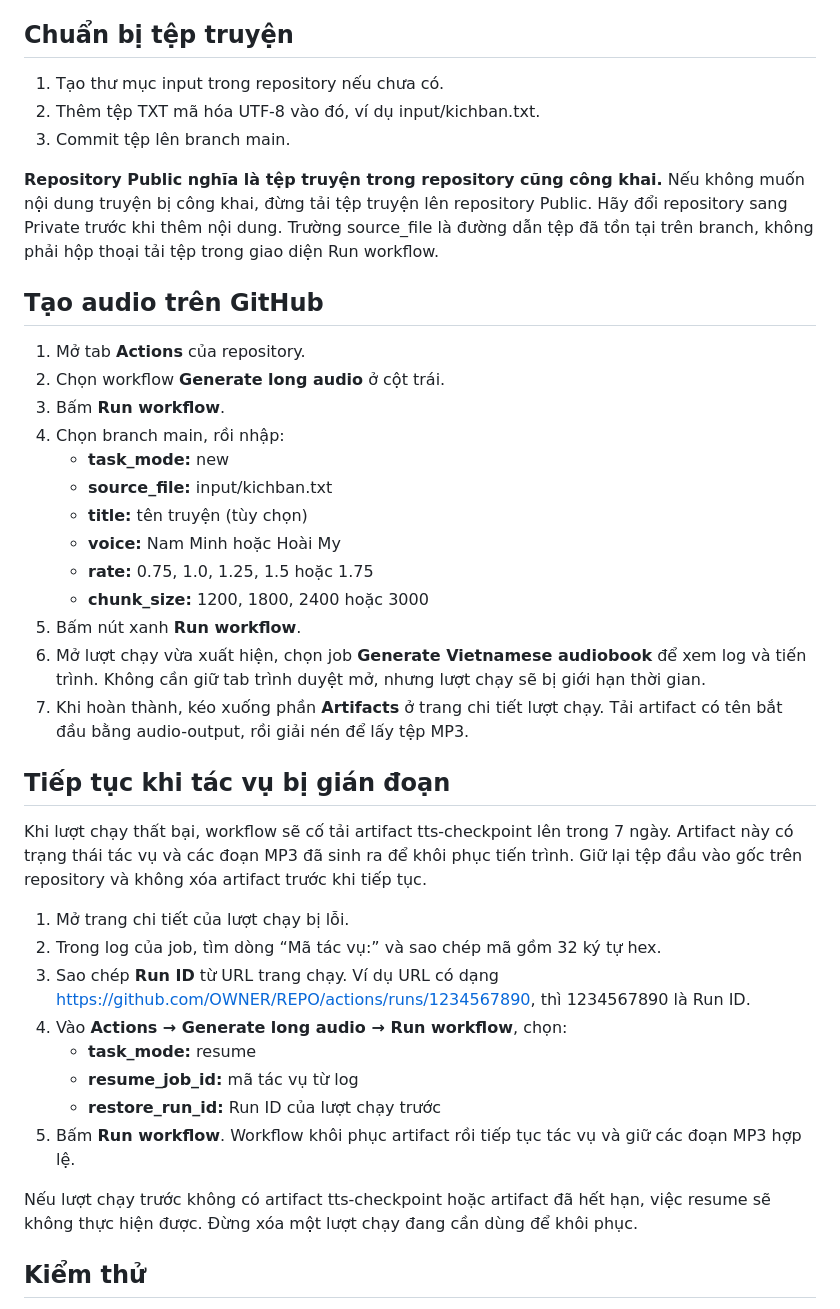
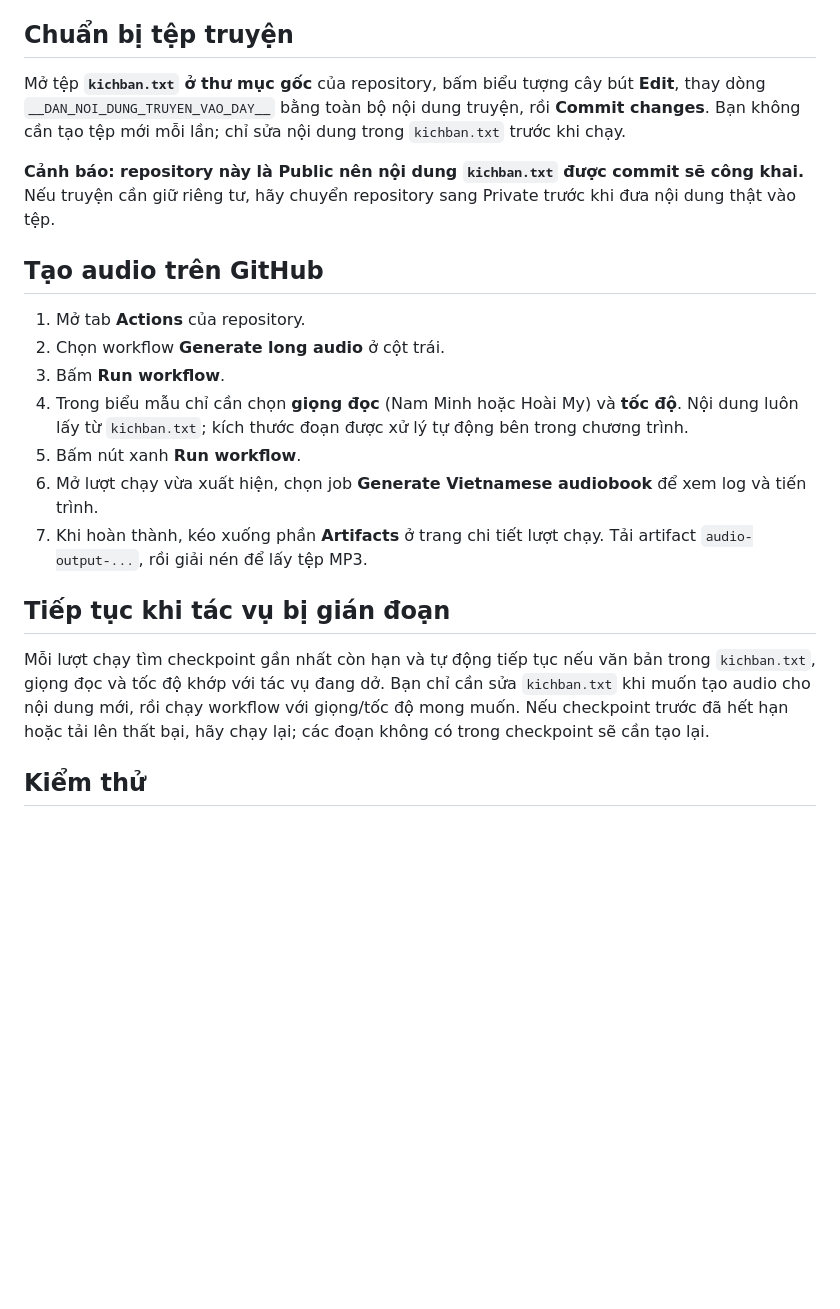
Before and after one commit to Tanphong254/Vietnamese-Long-Audio-TTS, a Markdown page: README.md, the part around the change. GitHub-like rendering; blank space fills up the shorter version.

Commit message:
Simplify GitHub Actions to voice and speed only

```diff
--- a/README.md
+++ b/README.md
@@ -17,42 +17,23 @@ Edge-TTS cần Internet để gọi dịch vụ giọng nói trực tuyến. Git
 
 ## Chuẩn bị tệp truyện
 
-1. Tạo thư mục input trong repository nếu chưa có.
-2. Thêm tệp TXT mã hóa UTF-8 vào đó, ví dụ input/kichban.txt.
-3. Commit tệp lên branch main.
+Mở tệp **`kichban.txt` ở thư mục gốc** của repository, bấm biểu tượng cây bút **Edit**, thay dòng `__DAN_NOI_DUNG_TRUYEN_VAO_DAY__` bằng toàn bộ nội dung truyện, rồi **Commit changes**. Bạn không cần tạo tệp mới mỗi lần; chỉ sửa nội dung trong `kichban.txt` trước khi chạy.
 
-**Repository Public nghĩa là tệp truyện trong repository cũng công khai.** Nếu không muốn nội dung truyện bị công khai, đừng tải tệp truyện lên repository Public. Hãy đổi repository sang Private trước khi thêm nội dung. Trường source_file là đường dẫn tệp đã tồn tại trên branch, không phải hộp thoại tải tệp trong giao diện Run workflow.
+**Cảnh báo: repository này là Public nên nội dung `kichban.txt` được commit sẽ công khai.** Nếu truyện cần giữ riêng tư, hãy chuyển repository sang Private trước khi đưa nội dung thật vào tệp.
 
 ## Tạo audio trên GitHub
 
 1. Mở tab **Actions** của repository.
 2. Chọn workflow **Generate long audio** ở cột trái.
 3. Bấm **Run workflow**.
-4. Chọn branch main, rồi nhập:
-   - **task_mode:** new
-   - **source_file:** input/kichban.txt
-   - **title:** tên truyện (tùy chọn)
-   - **voice:** Nam Minh hoặc Hoài My
-   - **rate:** 0.75, 1.0, 1.25, 1.5 hoặc 1.75
-   - **chunk_size:** 1200, 1800, 2400 hoặc 3000
+4. Trong biểu mẫu chỉ cần chọn **giọng đọc** (Nam Minh hoặc Hoài My) và **tốc độ**. Nội dung luôn lấy từ `kichban.txt`; kích thước đoạn được xử lý tự động bên trong chương trình.
 5. Bấm nút xanh **Run workflow**.
-6. Mở lượt chạy vừa xuất hiện, chọn job **Generate Vietnamese audiobook** để xem log và tiến trình. Không cần giữ tab trình duyệt mở, nhưng lượt chạy sẽ bị giới hạn thời gian.
-7. Khi hoàn thành, kéo xuống phần **Artifacts** ở trang chi tiết lượt chạy. Tải artifact có tên bắt đầu bằng audio-output, rồi giải nén để lấy tệp MP3.
+6. Mở lượt chạy vừa xuất hiện, chọn job **Generate Vietnamese audiobook** để xem log và tiến trình.
+7. Khi hoàn thành, kéo xuống phần **Artifacts** ở trang chi tiết lượt chạy. Tải artifact `audio-output-...`, rồi giải nén để lấy tệp MP3.
 
 ## Tiếp tục khi tác vụ bị gián đoạn
 
-Khi lượt chạy thất bại, workflow sẽ cố tải artifact tts-checkpoint lên trong 7 ngày. Artifact này có trạng thái tác vụ và các đoạn MP3 đã sinh ra để khôi phục tiến trình. Giữ lại tệp đầu vào gốc trên repository và không xóa artifact trước khi tiếp tục.
-
-1. Mở trang chi tiết của lượt chạy bị lỗi.
-2. Trong log của job, tìm dòng “Mã tác vụ:” và sao chép mã gồm 32 ký tự hex.
-3. Sao chép **Run ID** từ URL trang chạy. Ví dụ URL có dạng https://github.com/OWNER/REPO/actions/runs/1234567890, thì 1234567890 là Run ID.
-4. Vào **Actions → Generate long audio → Run workflow**, chọn:
-   - **task_mode:** resume
-   - **resume_job_id:** mã tác vụ từ log
-   - **restore_run_id:** Run ID của lượt chạy trước
-5. Bấm **Run workflow**. Workflow khôi phục artifact rồi tiếp tục tác vụ và giữ các đoạn MP3 hợp lệ.
-
-Nếu lượt chạy trước không có artifact tts-checkpoint hoặc artifact đã hết hạn, việc resume sẽ không thực hiện được. Đừng xóa một lượt chạy đang cần dùng để khôi phục.
+Mỗi lượt chạy tìm checkpoint gần nhất còn hạn và tự động tiếp tục nếu văn bản trong `kichban.txt`, giọng đọc và tốc độ khớp với tác vụ đang dở. Bạn chỉ cần sửa `kichban.txt` khi muốn tạo audio cho nội dung mới, rồi chạy workflow với giọng/tốc độ mong muốn. Nếu checkpoint trước đã hết hạn hoặc tải lên thất bại, hãy chạy lại; các đoạn không có trong checkpoint sẽ cần tạo lại.
 
 ## Kiểm thử
 
```
